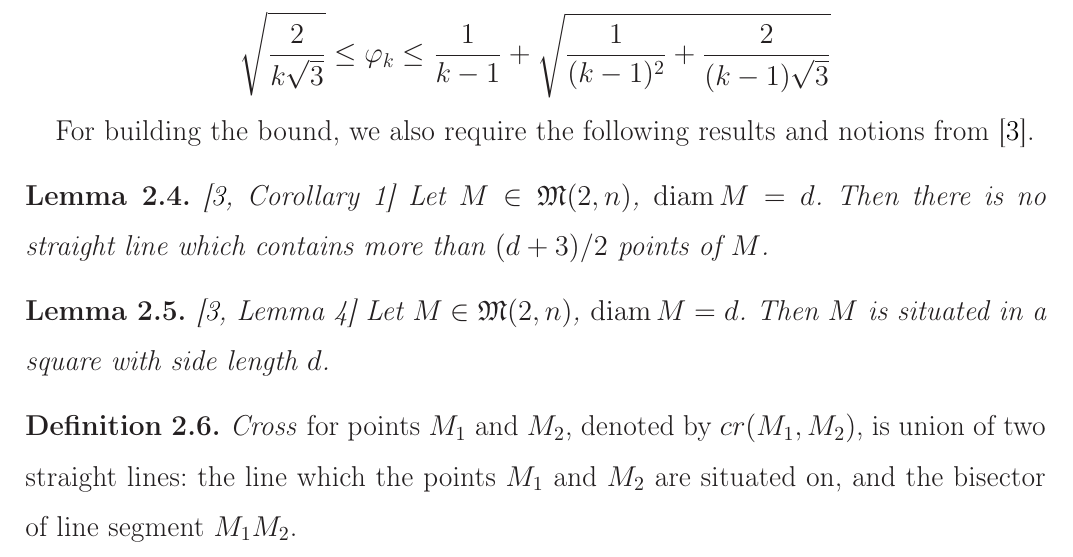
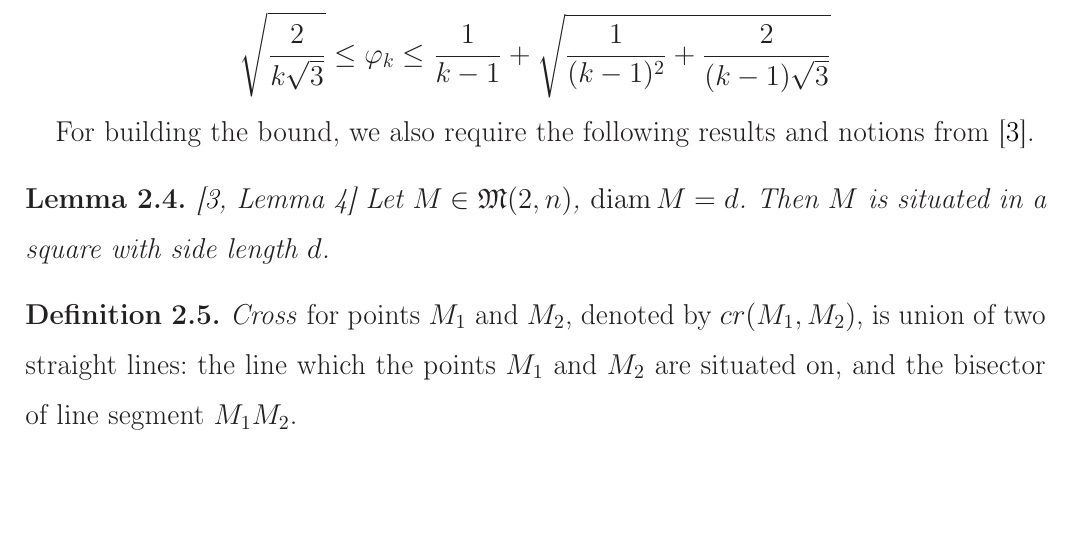
Before and after one commit to nickkolok/sct-statya, a LaTeX document (pps-linear-bound/pps-linear-lower-bound.tex): part of page 3 of 8, cut so that both start at the same text, the shorter picture padded with empty space. Compiled offline with LaTeX, dvips and Ghostscript.

Commit message:
Remove a redundant lemma

```diff
--- a/pps-linear-bound/pps-linear-lower-bound.tex
+++ b/pps-linear-bound/pps-linear-lower-bound.tex
@@ -162,13 +162,6 @@ So, it's impossible to place $k$ points in a unit square such that each pairwise
 
 
 For building the bound, we also require the following results and notions from~\cite{our-vmmsh-2018}.
-
-\begin{lemma}
-	\cite[Corollary 1]{our-vmmsh-2018}
-	\label{lem:max_points_on_line}
-	Let $M\in\mathfrak{M}(2,n)$, $\operatorname{diam} M = d$.
-	Then there is no straight line which contains more than $(d+3)/2$ points of $M$.
-\end{lemma}
 
 \begin{lemma}
 	\cite[Lemma 4]{our-vmmsh-2018}
```
